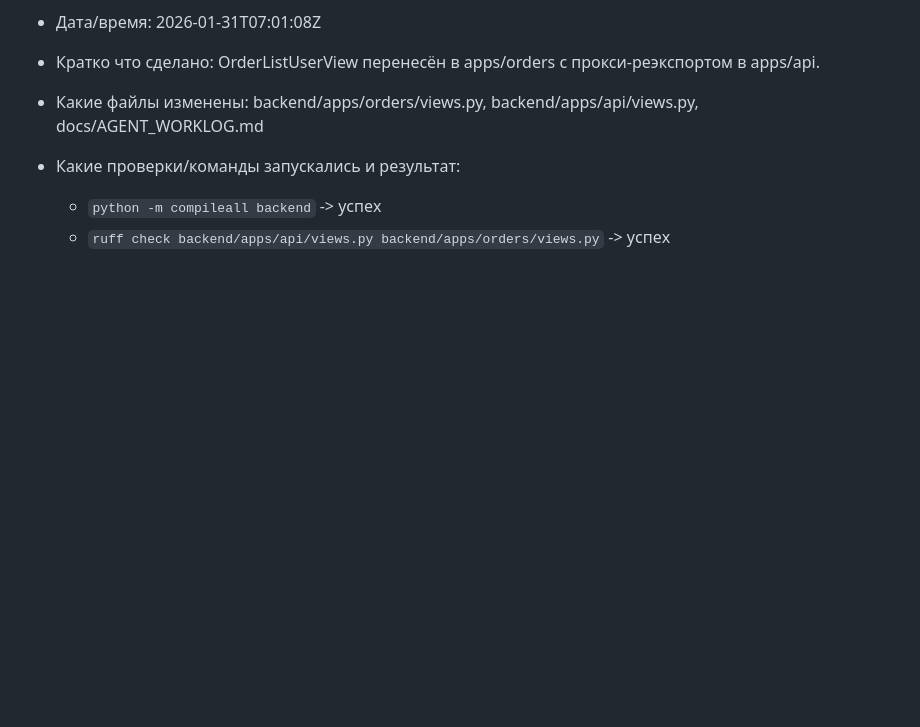
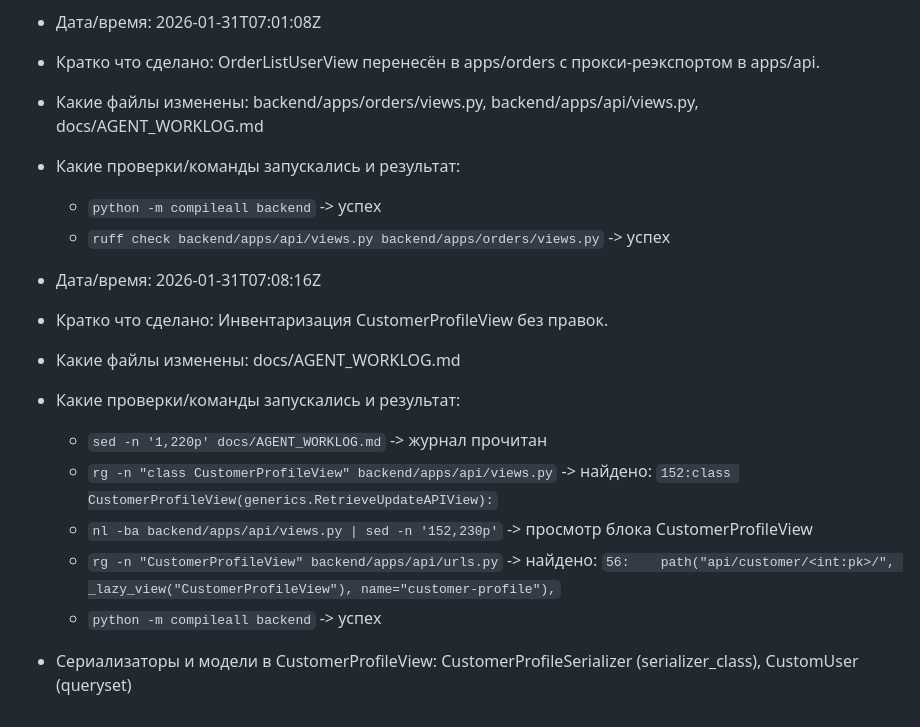
Before and after one commit to Shit-coin-v/lakshmi-bot, a Markdown page: docs/AGENT_WORKLOG.md, the part around the change. Rendered like a GitHub page; blank space fills up the shorter version.

Commit message:
docs: log CustomerProfileView inventory

```diff
--- a/docs/AGENT_WORKLOG.md
+++ b/docs/AGENT_WORKLOG.md
@@ -747,3 +747,14 @@
 - Какие проверки/команды запускались и результат:
   - `python -m compileall backend` -> успех
   - `ruff check backend/apps/api/views.py backend/apps/orders/views.py` -> успех
+
+- Дата/время: 2026-01-31T07:08:16Z
+- Кратко что сделано: Инвентаризация CustomerProfileView без правок.
+- Какие файлы изменены: docs/AGENT_WORKLOG.md
+- Какие проверки/команды запускались и результат:
+  - `sed -n '1,220p' docs/AGENT_WORKLOG.md` -> журнал прочитан
+  - `rg -n "class CustomerProfileView" backend/apps/api/views.py` -> найдено: `152:class CustomerProfileView(generics.RetrieveUpdateAPIView):`
+  - `nl -ba backend/apps/api/views.py | sed -n '152,230p'` -> просмотр блока CustomerProfileView
+  - `rg -n "CustomerProfileView" backend/apps/api/urls.py` -> найдено: `56:    path("api/customer/<int:pk>/", _lazy_view("CustomerProfileView"), name="customer-profile"),`
+  - `python -m compileall backend` -> успех
+- Сериализаторы и модели в CustomerProfileView: CustomerProfileSerializer (serializer_class), CustomUser (queryset)
```
